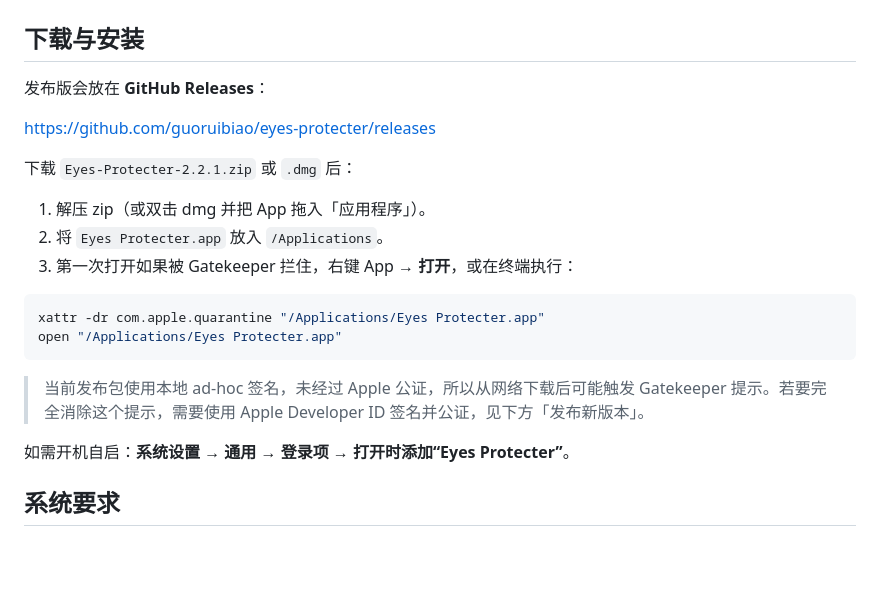
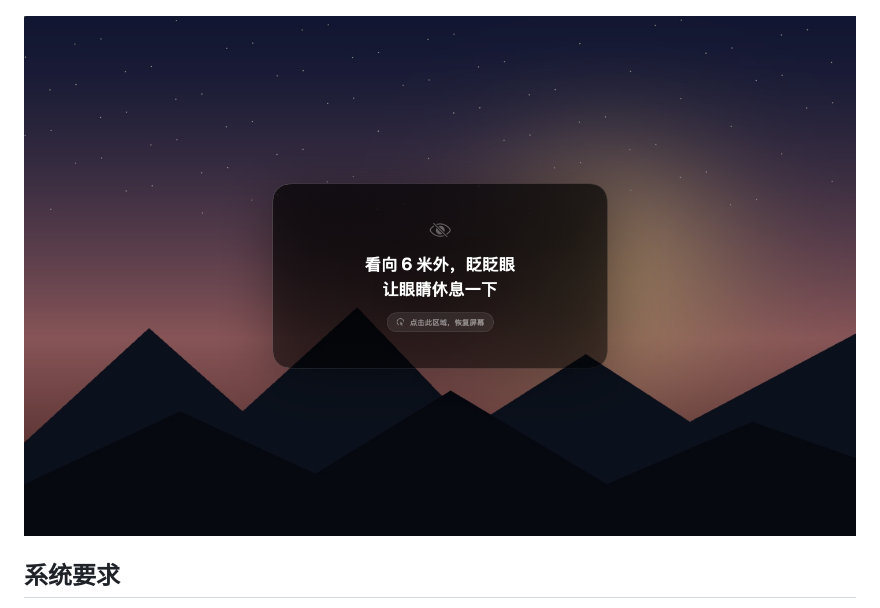
Before and after one commit to guoruibiao/eyes-protecter, a Markdown page: README.md, the part around one of its changes. GitHub-like rendering; blank space fills up the shorter version.

````diff
--- a/README.md
+++ b/README.md
@@ -35,26 +74,7 @@
 
 ![Eyes Protecter 菜单面板](previews/panel.png)
 
-## 下载与安装
-
-发布版会放在 **GitHub Releases**：
-
-<https://github.com/guoruibiao/eyes-protecter/releases>
-
-下载 `Eyes-Protecter-2.2.1.zip` 或 `.dmg` 后：
-
-1. 解压 zip（或双击 dmg 并把 App 拖入「应用程序」）。
-2. 将 `Eyes Protecter.app` 放入 `/Applications`。
-3. 第一次打开如果被 Gatekeeper 拦住，右键 App → **打开**，或在终端执行：
-
-```bash
-xattr -dr com.apple.quarantine "/Applications/Eyes Protecter.app"
-open "/Applications/Eyes Protecter.app"
-```
-
-> 当前发布包使用本地 ad-hoc 签名，未经过 Apple 公证，所以从网络下载后可能触发 Gatekeeper 提示。若要完全消除这个提示，需要使用 Apple Developer ID 签名并公证，见下方「发布新版本」。
-
-如需开机自启：**系统设置 → 通用 → 登录项 → 打开时添加“Eyes Protecter”**。
+![休眠遮罩效果](previews/overlay-with-image.png)
 
 ## 系统要求
 
````
Also changed, not shown: other parts of README.md (+41 -1 lines), previews/gatekeeper-warning.png (added).
